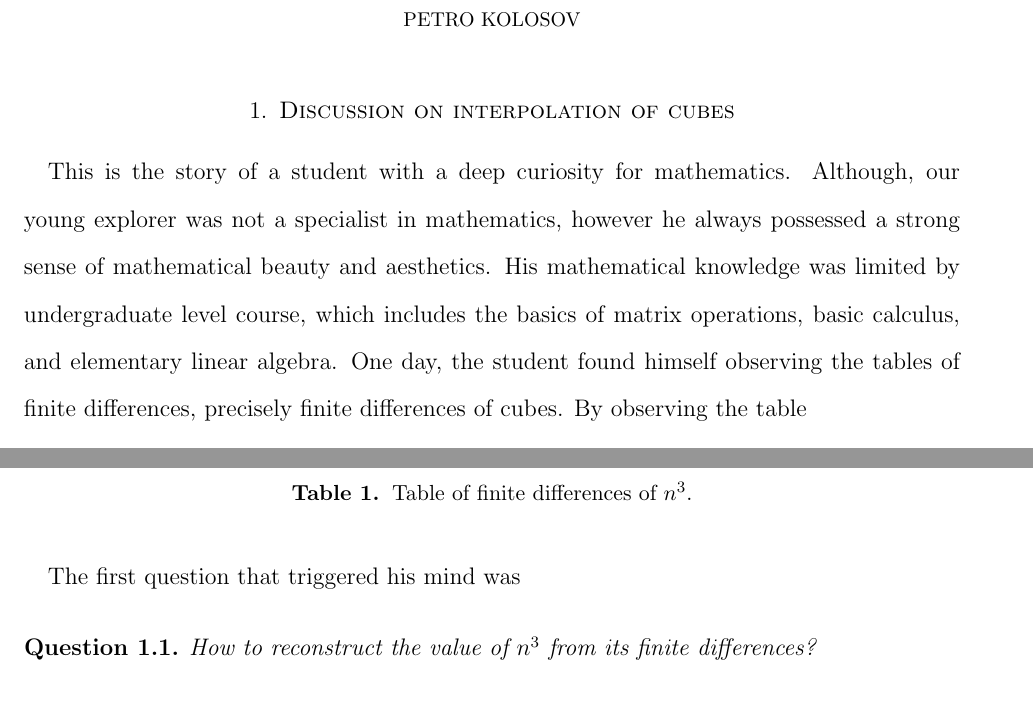
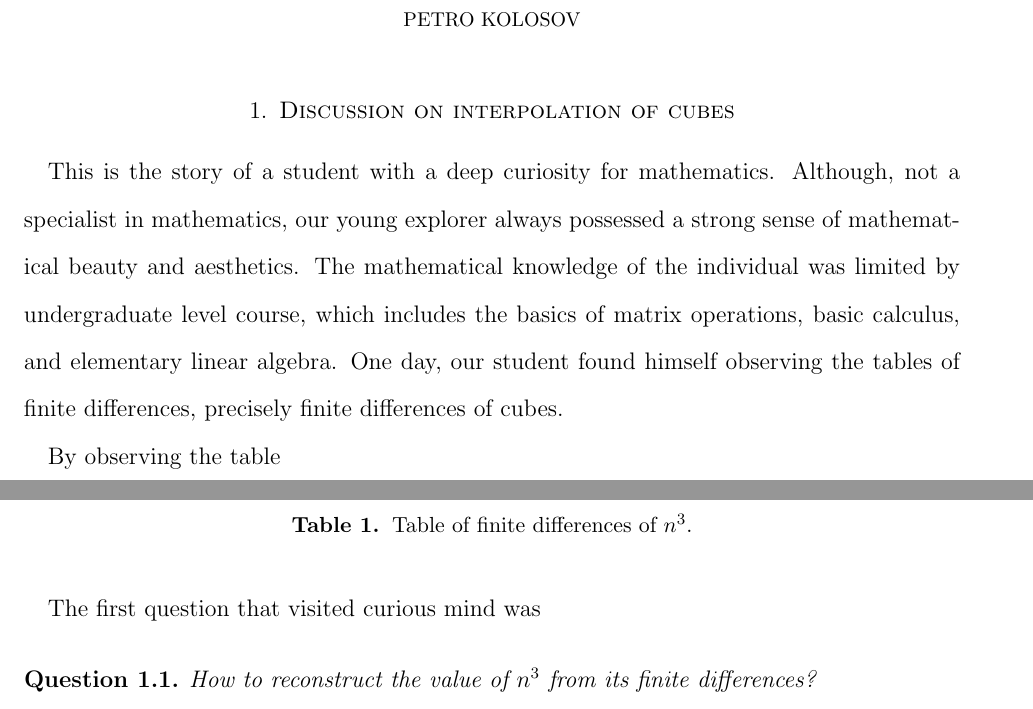
Before and after one commit to kolosovpetro/unexpected-polynomial-identities-classical-interpolation, a LaTeX paper (src/surprising-polynomial-identities-classical-interpolation.tex, which reads src/sections/02_the_problem_of_interpolation_of_cubes.tex): two parts of page 1 of 23, joined at a grey line, cut so that both start at the same text. Compiled offline with pdfLaTeX.

Commit message:
work in progress

```diff
--- a/src/sections/02_the_problem_of_interpolation_of_cubes.tex
+++ b/src/sections/02_the_problem_of_interpolation_of_cubes.tex
@@ -1,12 +1,13 @@
 This is the story of a student with a deep curiosity for mathematics.
-Although, our young explorer was not a specialist in mathematics,
-however he always possessed a strong sense of mathematical beauty and aesthetics.
-His mathematical knowledge was limited by undergraduate level course, which includes the basics of
+Although, not a specialist in mathematics,
+our young explorer always possessed a strong sense of mathematical beauty and aesthetics.
+The mathematical knowledge of the individual was limited by undergraduate level course, which includes the basics of
 matrix operations, basic calculus, and elementary linear algebra.
-One day, the student found himself observing the tables of finite differences, precisely finite differences of cubes.
+One day, our student found himself observing the tables of finite differences, precisely finite differences of cubes.
+
 By observing the table
 \input{sections/figures/01_fig_finite_differences_cubes}
-The first question that triggered his mind was
+The first question that visited curious mind was
 \begin{question}
     \label{quest:interpolation-cubes}
     How to reconstruct the value of $n^3$ from its finite differences?
```
Also changed, not shown: out/surprising-polynomial-identities-classical-interpolation.pdf.
